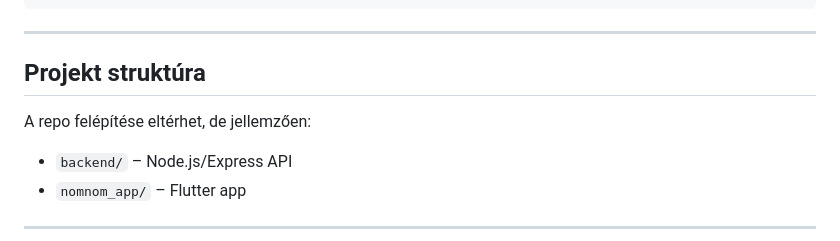
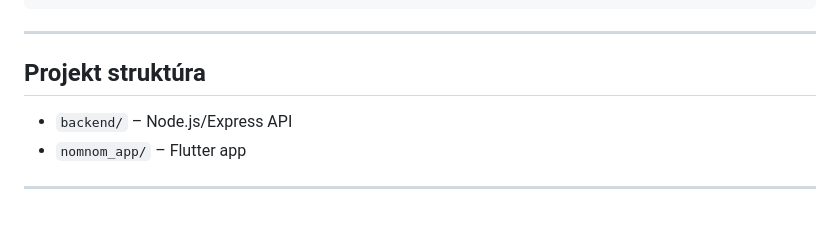
Before and after one commit to Tommy4050/rendszerfejlesztes2025_a, a Markdown page: README.md, the part around the change. Drawn GitHub-style; blank space fills up the shorter version.

```diff
--- a/README.md
+++ b/README.md
@@ -39,7 +39,6 @@ xcodebuild -version
 
 ## Projekt struktúra
 
-A repo felépítése eltérhet, de jellemzően:
 - `backend/` – Node.js/Express API
 - `nomnom_app/` – Flutter app
 
```
